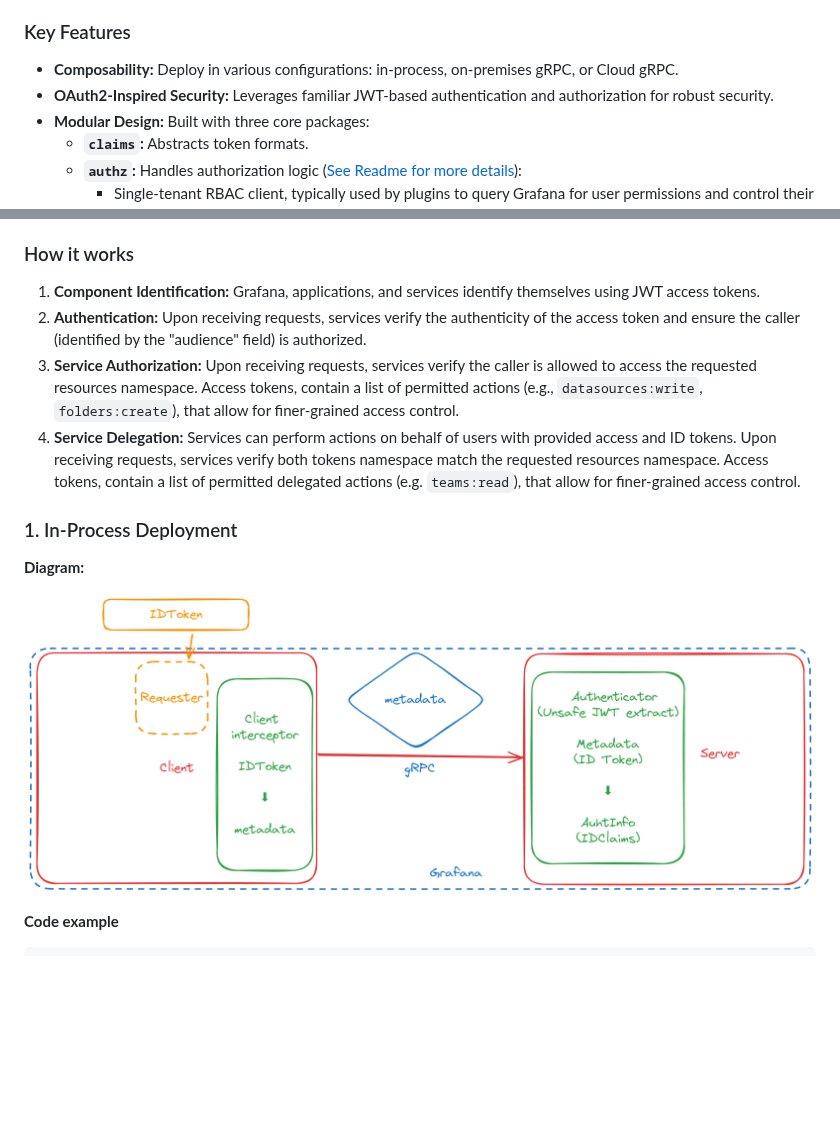
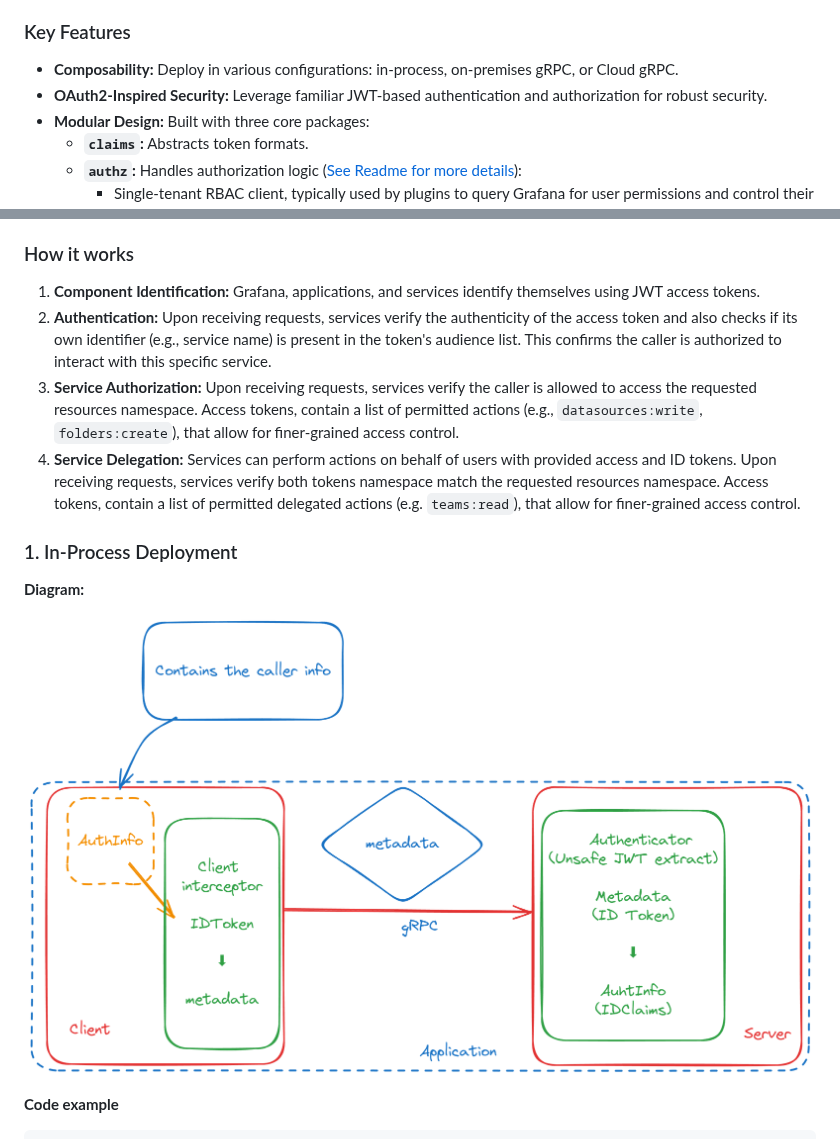
Before and after one commit to grafana/authlib, a Markdown page: READMEv2.md, 2 parts joined by grey strips. Rendered like a GitHub page; pictures changed too: assets/in-proc.png; blank space fills up the shorter version.

```diff
--- a/READMEv2.md
+++ b/READMEv2.md
@@ -7,7 +7,7 @@ The `Authlib` library provides a modular and secure approach to handling authent
 ### Key Features
 
 - **Composability:** Deploy in various configurations: in-process, on-premises gRPC, or Cloud gRPC.
-- **OAuth2-Inspired Security:** Leverages familiar JWT-based authentication and authorization for robust security.
+- **OAuth2-Inspired Security:** Leverage familiar JWT-based authentication and authorization for robust security.
 - **Modular Design:** Built with three core packages:
   - **`claims`:** Abstracts token formats.
   - **`authz`:** Handles authorization logic ([See Readme for more details](./authn/README.md)):
@@ -32,7 +32,7 @@ The library leverages JWT (JSON Web Token) for secure communication and authoriz
 ### How it works
 
 1. **Component Identification:** Grafana, applications, and services identify themselves using JWT access tokens.
-2. **Authentication:** Upon receiving requests, services verify the authenticity of the access token and ensure the caller (identified by the "audience" field) is authorized.
+2. **Authentication:** Upon receiving requests, services verify the authenticity of the access token and also checks if its own identifier (e.g., service name) is present in the token's audience list. This confirms the caller is authorized to interact with this specific service.
 3. **Service Authorization:** Upon receiving requests, services verify the caller is allowed to access the requested resources namespace. Access tokens, contain a list of permitted actions (e.g., `datasources:write`, `folders:create`), that allow for finer-grained access control.
 4. **Service Delegation:** Services can perform actions on behalf of users with provided access and ID tokens. Upon receiving requests, services verify both tokens namespace match the requested resources namespace. Access tokens, contain a list of permitted delegated actions (e.g. `teams:read`), that allow for finer-grained access control.
 
```
Also changed, not shown: other parts of READMEv2.md (+24 -15 lines), assets/remote.png (added).
